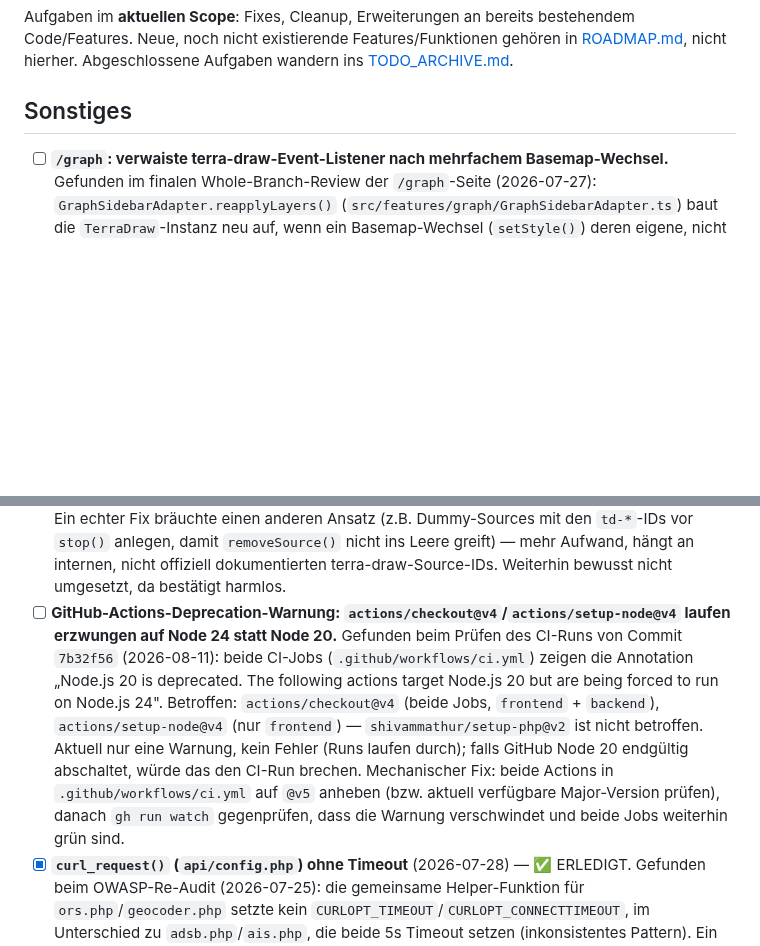
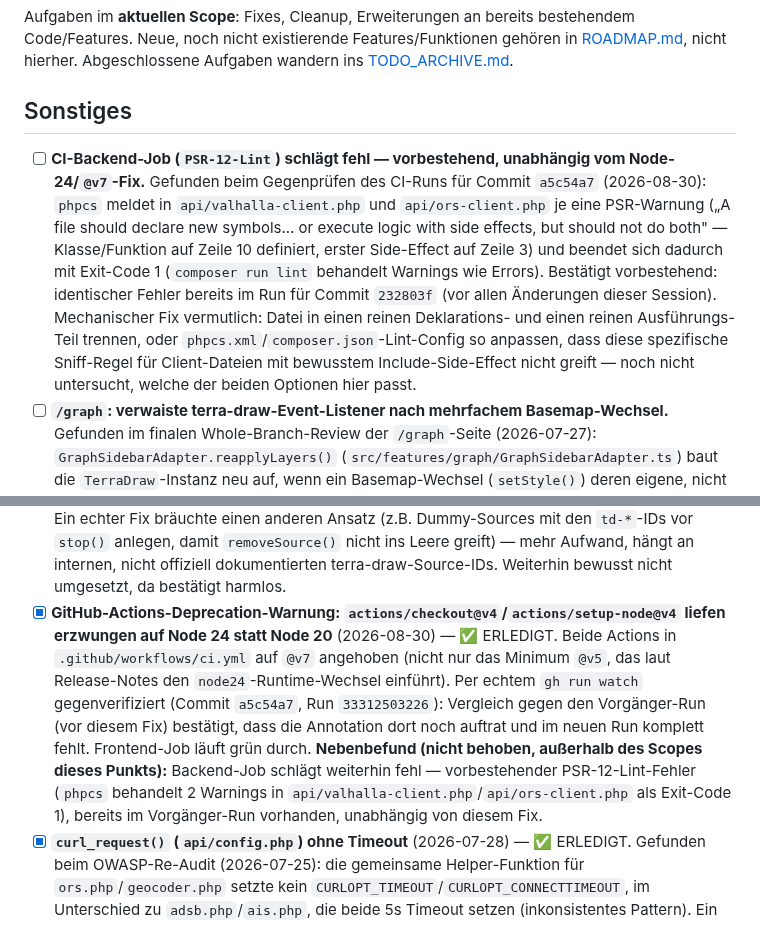
Before and after one commit to brikbrik94/website-v3, a Markdown page: docs/TODO.md, 2 parts joined by grey strips. Drawn GitHub-style; blank space fills up the shorter version.

Commit message:
docs(todo): GitHub-Actions-Node-Warnung als erledigt verifiziert + neuen Backend-CI-Fund erfasst
gh run watch gegen Commit 508805f bestätigt: Node-20-deprecated-Annotation ist weg (Vorgänger-Run
zeigte sie noch, neuer Run nicht mehr), Frontend-Job grün. Backend-Job schlägt weiterhin fehl —
aber vorbestehender, unabhängiger PSR-12-Lint-Fehler (Warnings in api/valhalla-client.php und
api/ors-client.php als Exit-Code 1), identisch bereits im Run vor dieser Session. Als neuer,
offener TODO-Punkt erfasst statt stillschweigend übergangen.

Co-Authored-By: Claude Sonnet 5 <noreply@anthropic.com>
Claude-Session: https://claude.ai/code/session_018NjELu8hz8QcJ6C8VgvRPW

```diff
--- a/docs/TODO.md
+++ b/docs/TODO.md
@@ -6,6 +6,17 @@ Abgeschlossene Aufgaben wandern ins [TODO_ARCHIVE.md](./TODO_ARCHIVE.md).
 
 ## Sonstiges
 
+- [ ] **CI-Backend-Job (`PSR-12-Lint`) schlägt fehl — vorbestehend, unabhängig vom
+  Node-24/`@v7`-Fix.** Gefunden beim Gegenprüfen des CI-Runs für Commit `a5c54a7` (2026-08-30):
+  `phpcs` meldet in `api/valhalla-client.php` und `api/ors-client.php` je eine PSR-Warnung („A
+  file should declare new symbols... or execute logic with side effects, but should not do
+  both" — Klasse/Funktion auf Zeile 10 definiert, erster Side-Effect auf Zeile 3) und beendet
+  sich dadurch mit Exit-Code 1 (`composer run lint` behandelt Warnings wie Errors). Bestätigt
+  vorbestehend: identischer Fehler bereits im Run für Commit `232803f` (vor allen Änderungen
+  dieser Session). Mechanischer Fix vermutlich: Datei in einen reinen Deklarations- und einen
+  reinen Ausführungs-Teil trennen, oder `phpcs.xml`/`composer.json`-Lint-Config so anpassen, dass
+  diese spezifische Sniff-Regel für Client-Dateien mit bewusstem Include-Side-Effect nicht
+  greift — noch nicht untersucht, welche der beiden Optionen hier passt.
 - [ ] **`/graph`: verwaiste terra-draw-Event-Listener nach mehrfachem Basemap-Wechsel.**
   Gefunden im finalen Whole-Branch-Review der `/graph`-Seite (2026-07-27):
   `GraphSidebarAdapter.reapplyLayers()` (`src/features/graph/GraphSidebarAdapter.ts`) baut die
@@ -30,16 +41,16 @@ Abgeschlossene Aufgaben wandern ins [TODO_ARCHIVE.md](./TODO_ARCHIVE.md).
   Ansatz (z.B. Dummy-Sources mit den `td-*`-IDs vor `stop()` anlegen, damit `removeSource()` nicht
   ins Leere greift) — mehr Aufwand, hängt an internen, nicht offiziell dokumentierten
   terra-draw-Source-IDs. Weiterhin bewusst nicht umgesetzt, da bestätigt harmlos.
-- [ ] **GitHub-Actions-Deprecation-Warnung: `actions/checkout@v4`/`actions/setup-node@v4` laufen
-  erzwungen auf Node 24 statt Node 20.** Gefunden beim Prüfen des CI-Runs von Commit `7b32f56`
-  (2026-08-11): beide CI-Jobs (`.github/workflows/ci.yml`) zeigen die Annotation „Node.js 20 is
-  deprecated. The following actions target Node.js 20 but are being forced to run on Node.js 24".
-  Betroffen: `actions/checkout@v4` (beide Jobs, `frontend` + `backend`), `actions/setup-node@v4`
-  (nur `frontend`) — `shivammathur/setup-php@v2` ist nicht betroffen. Aktuell nur eine Warnung,
-  kein Fehler (Runs laufen durch); falls GitHub Node 20 endgültig abschaltet, würde das den
-  CI-Run brechen. Mechanischer Fix: beide Actions in `.github/workflows/ci.yml` auf `@v5`
-  anheben (bzw. aktuell verfügbare Major-Version prüfen), danach `gh run watch` gegenprüfen, dass
-  die Warnung verschwindet und beide Jobs weiterhin grün sind.
+- [x] **GitHub-Actions-Deprecation-Warnung: `actions/checkout@v4`/`actions/setup-node@v4` liefen
+  erzwungen auf Node 24 statt Node 20** (2026-08-30) — ✅ ERLEDIGT. Beide Actions in
+  `.github/workflows/ci.yml` auf `@v7` angehoben (nicht nur das Minimum `@v5`, das laut
+  Release-Notes den `node24`-Runtime-Wechsel einführt). Per echtem `gh run watch` gegenverifiziert
+  (Commit `a5c54a7`, Run `33312503226`): Vergleich gegen den Vorgänger-Run (vor diesem Fix)
+  bestätigt, dass die Annotation dort noch auftrat und im neuen Run komplett fehlt. Frontend-Job
+  läuft grün durch. **Nebenbefund (nicht behoben, außerhalb des Scopes dieses Punkts):**
+  Backend-Job schlägt weiterhin fehl — vorbestehender PSR-12-Lint-Fehler (`phpcs` behandelt 2
+  Warnings in `api/valhalla-client.php`/`api/ors-client.php` als Exit-Code 1), bereits im
+  Vorgänger-Run vorhanden, unabhängig von diesem Fix.
 - [x] **`curl_request()` (`api/config.php`) ohne Timeout** (2026-07-28) — ✅ ERLEDIGT. Gefunden
   beim OWASP-Re-Audit (2026-07-25): die gemeinsame Helper-Funktion für `ors.php`/`geocoder.php`
   setzte kein `CURLOPT_TIMEOUT`/`CURLOPT_CONNECTTIMEOUT`, im Unterschied zu `adsb.php`/`ais.php`,
```
